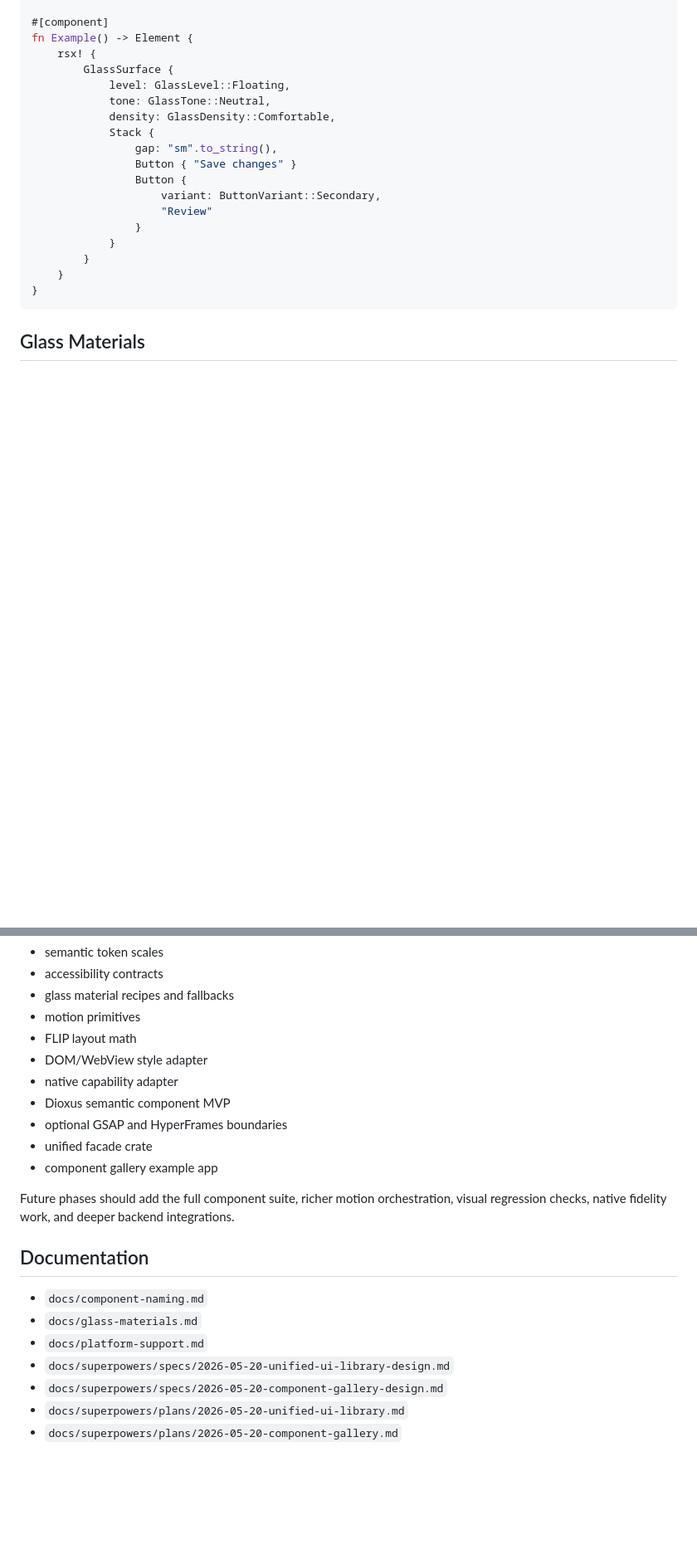
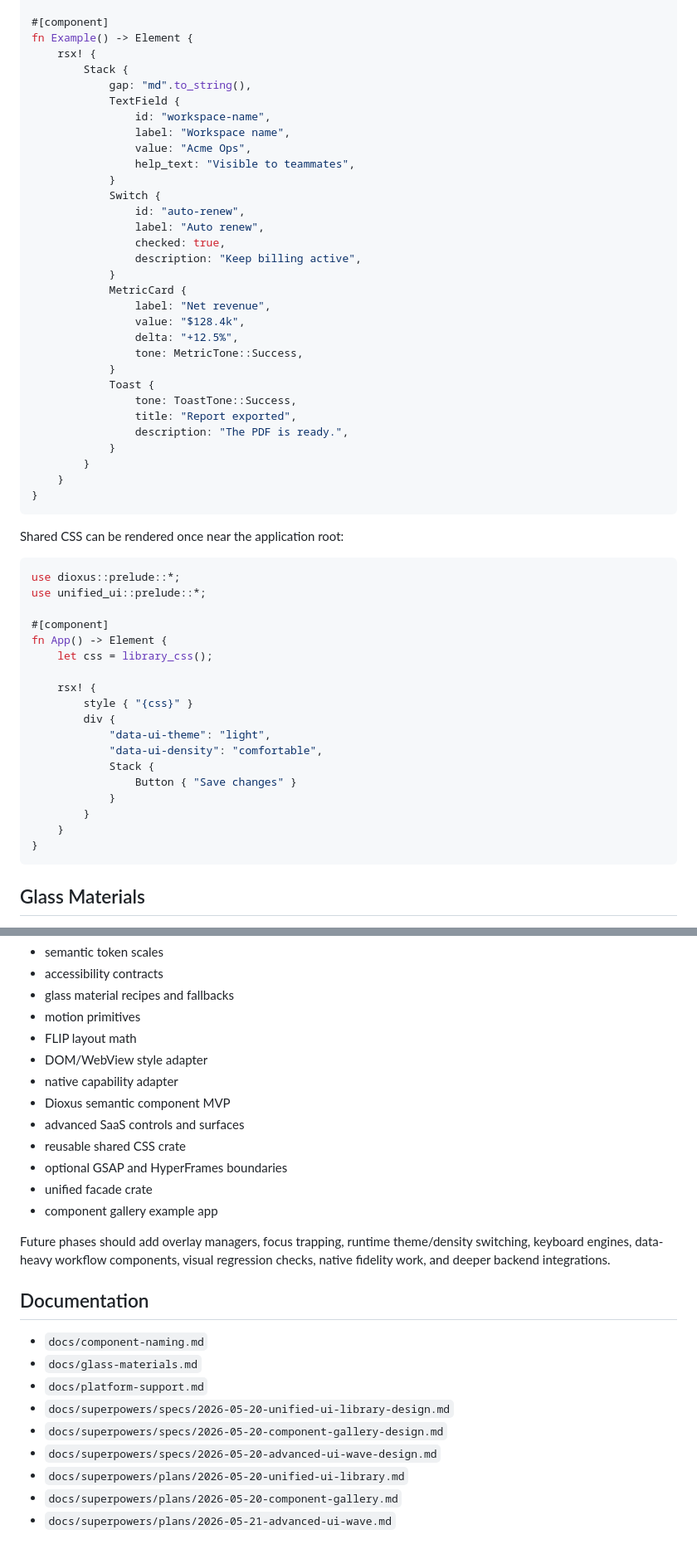
Before and after one commit to ChiranjibChaudhuri/dioxus-kinetics, a Markdown page: README.md, 2 parts joined by grey strips. Shown at 83% size. Rendered like a GitHub page; blank space fills up the shorter version.

Commit message:
docs: document advanced ui wave

````diff
--- a/README.md
+++ b/README.md
@@ -175,17 +188,53 @@ use unified_ui::prelude::*;
 #[component]
 fn Example() -> Element {
     rsx! {
-        GlassSurface {
-            level: GlassLevel::Floating,
-            tone: GlassTone::Neutral,
-            density: GlassDensity::Comfortable,
+        Stack {
+            gap: "md".to_string(),
+            TextField {
+                id: "workspace-name",
+                label: "Workspace name",
+                value: "Acme Ops",
+                help_text: "Visible to teammates",
+            }
+            Switch {
+                id: "auto-renew",
+                label: "Auto renew",
+                checked: true,
+                description: "Keep billing active",
+            }
+            MetricCard {
+                label: "Net revenue",
+                value: "$128.4k",
+                delta: "+12.5%",
+                tone: MetricTone::Success,
+            }
+            Toast {
+                tone: ToastTone::Success,
+                title: "Report exported",
+                description: "The PDF is ready.",
+            }
+        }
+    }
+}
+```
+
+Shared CSS can be rendered once near the application root:
+
+```rust
+use dioxus::prelude::*;
+use unified_ui::prelude::*;
+
+#[component]
+fn App() -> Element {
+    let css = library_css();
+
+    rsx! {
+        style { "{css}" }
+        div {
+            "data-ui-theme": "light",
+            "data-ui-density": "comfortable",
             Stack {
-                gap: "sm".to_string(),
                 Button { "Save changes" }
-                Button {
-                    variant: ButtonVariant::Secondary,
-                    "Review"
-                }
             }
         }
     }
@@ -230,11 +279,13 @@ This is an MVP library foundation. The current implementation includes:
 - DOM/WebView style adapter
 - native capability adapter
 - Dioxus semantic component MVP
+- advanced SaaS controls and surfaces
+- reusable shared CSS crate
 - optional GSAP and HyperFrames boundaries
 - unified facade crate
 - component gallery example app
 
-Future phases should add the full component suite, richer motion orchestration, visual regression checks, native fidelity work, and deeper backend integrations.
+Future phases should add overlay managers, focus trapping, runtime theme/density switching, keyboard engines, data-heavy workflow components, visual regression checks, native fidelity work, and deeper backend integrations.
 
 ## Documentation
 
@@ -243,5 +294,7 @@ Future phases should add the full component suite, richer motion orchestration,
 - `docs/platform-support.md`
 - `docs/superpowers/specs/2026-05-20-unified-ui-library-design.md`
 - `docs/superpowers/specs/2026-05-20-component-gallery-design.md`
+- `docs/superpowers/specs/2026-05-20-advanced-ui-wave-design.md`
 - `docs/superpowers/plans/2026-05-20-unified-ui-library.md`
 - `docs/superpowers/plans/2026-05-20-component-gallery.md`
+- `docs/superpowers/plans/2026-05-21-advanced-ui-wave.md`
````
Also changed, not shown: other parts of README.md (+25 -12 lines).
